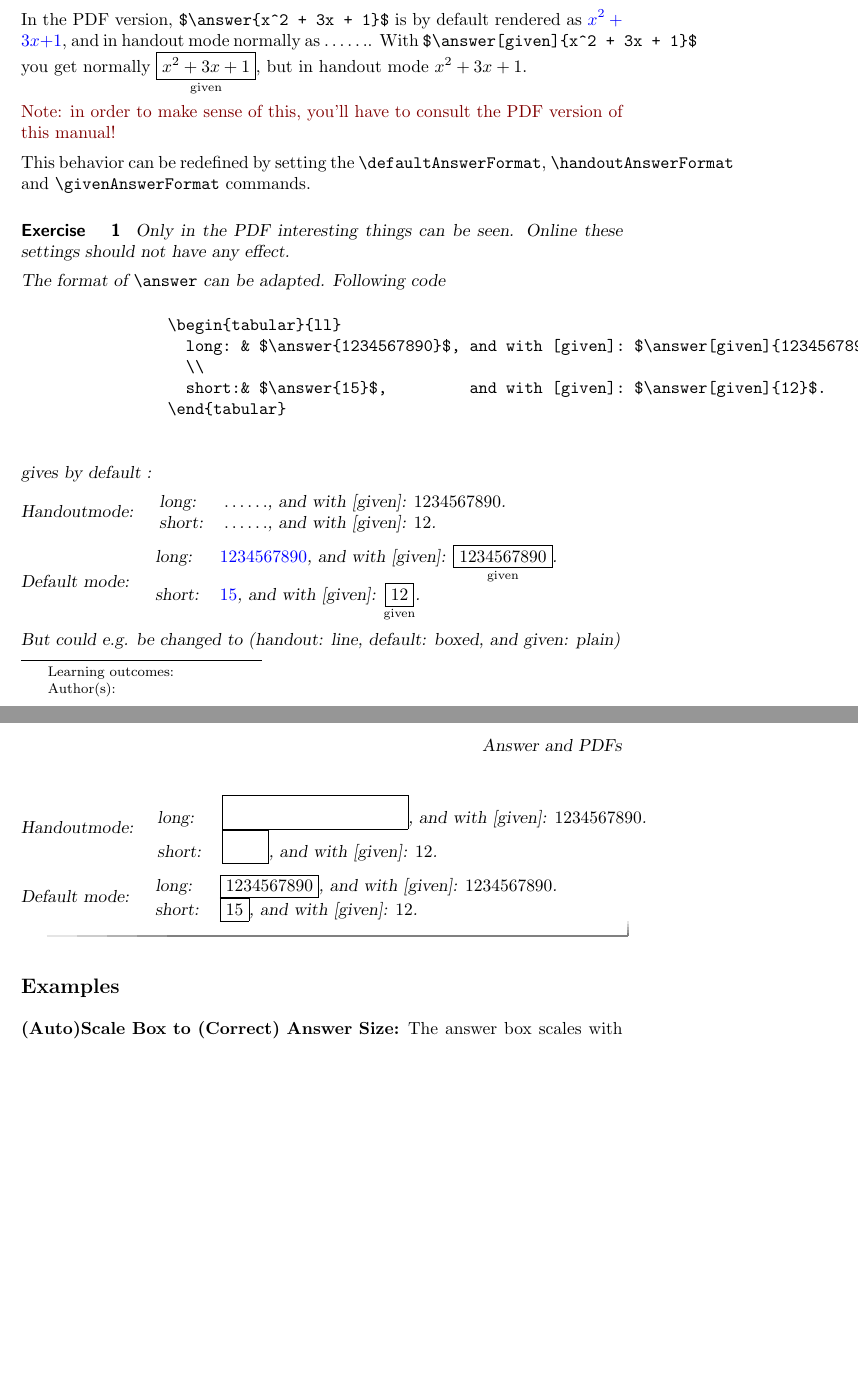
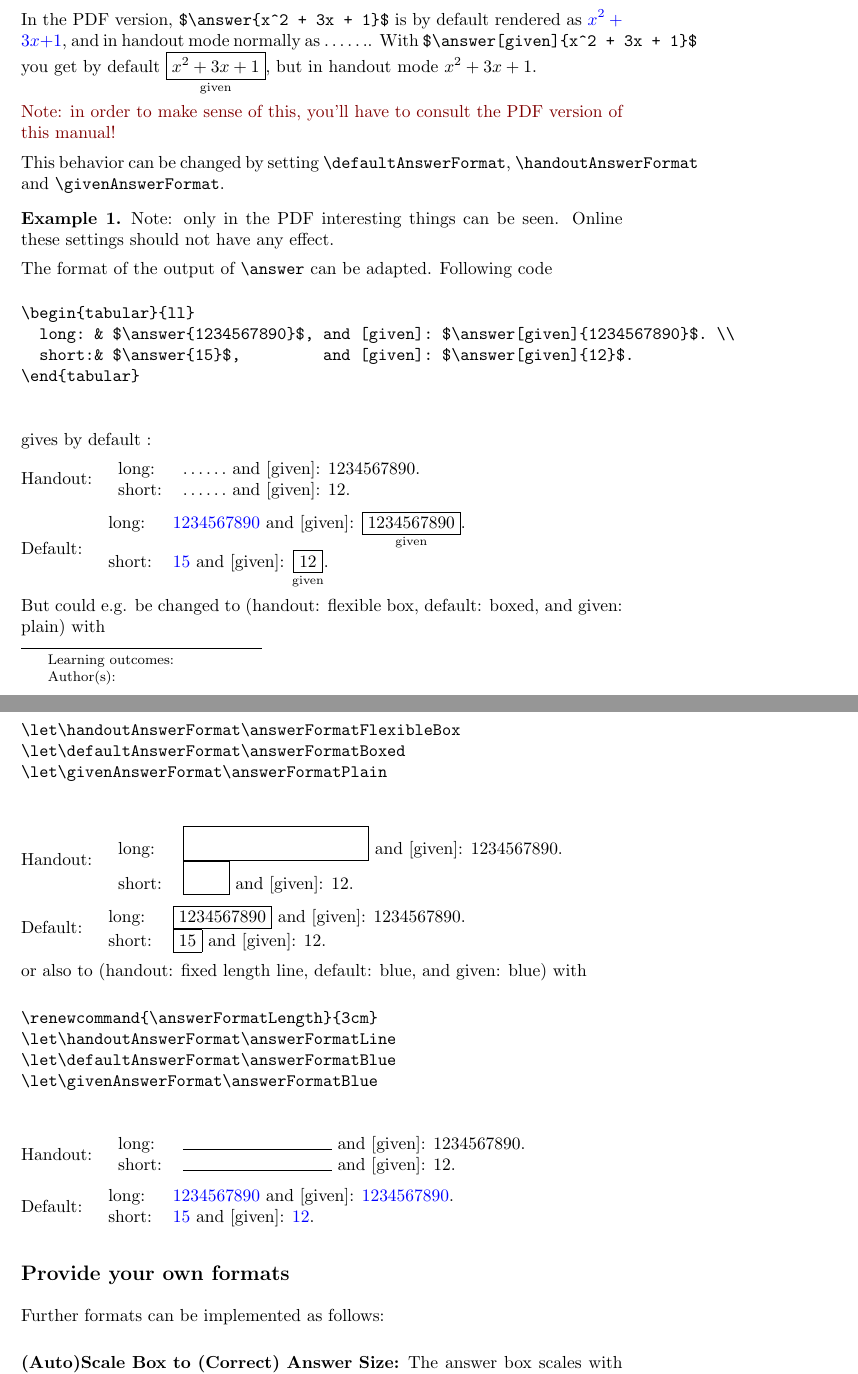
Before and after one commit to XimeraProject/ximeraExperimental, a LaTeX document (new/rendering/ansBoxPDF.tex): two parts of pages 1 and 2 of 2 before the commit and two parts of pages 1 and 2 of 3 after it, joined at a grey line, cut so that both start at the same text, the shorter picture padded with empty space. Compiled offline with pdfLaTeX; a LaTeX package or settings file that is missing is left out.

Commit message:
ansBoxPDF: review

```diff
--- a/new/rendering/ansBoxPDF.tex
+++ b/new/rendering/ansBoxPDF.tex
@@ -18,51 +18,77 @@
 
         In the PDF version, \verb|$\answer{x^2 + 3x + 1}$| is by default rendered as {\handoutfalse $\answer{x^2 + 3x + 1}$}, and in handout mode normally as {\handouttrue $\answer{x^2 + 3x + 1}$}.
         With \verb|$\answer[given]{x^2 + 3x + 1}$|
-        you get normally {\handoutfalse $\answer[given]{x^2 + 3x + 1}$},
+        you get by default {\handoutfalse $\answer[given]{x^2 + 3x + 1}$},
         but in handout mode {\handouttrue $\answer[given]{x^2 + 3x + 1}$}.
 
         \begin{onlineOnly}
             Note: in order to make sense of this, you'll have to consult the PDF version of this manual!
         \end{onlineOnly}
 
-        This behavior can be redefined by setting the \verb|\defaultAnswerFormat|, \verb|\handoutAnswerFormat| and \verb|\givenAnswerFormat| commands.
+        This behavior can be changed by setting \verb|\defaultAnswerFormat|, \verb|\handoutAnswerFormat| and \verb|\givenAnswerFormat|.
 
-        \begin{exercise} Only in the PDF interesting things can be seen. Online these settings should not have any effect.
+        \begin{example} Note: only in the PDF interesting things can be seen. Online these settings should not have any effect.
+
             \newcommand{\mytmptable}{
                 \begin{tabular}{ll}
-                long: & $\answer{1234567890}$,  and with [given]: $\answer[given]{1234567890}$.
-                \\
-                short:& $\answer{15}$, and with [given]: $\answer[given]{12}$.
+                long: & $\answer{1234567890}$ and [given]: $\answer[given]{1234567890}$. \\
+                short:& $\answer{15}$  and [given]: $\answer[given]{12}$.
                 \end{tabular}
               }
 
-              The format of \verb|\answer| can be adapted. Following code
+              The format of the output of \verb|\answer| can be adapted. Following code
               %
               \begin{verbatim}
-                \begin{tabular}{ll}
-                  long: & $\answer{1234567890}$, and with [given]: $\answer[given]{1234567890}$.
-                  \\
-                  short:& $\answer{15}$,         and with [given]: $\answer[given]{12}$.
-                \end{tabular}
+\begin{tabular}{ll}
+  long: & $\answer{1234567890}$, and [given]: $\answer[given]{1234567890}$. \\
+  short:& $\answer{15}$,         and [given]: $\answer[given]{12}$.
+\end{tabular}
               \end{verbatim}
               gives by default :
 
-              \handouttrue Handoutmode: \mytmptable
+              \handouttrue Handout: \mytmptable
 
-              \handoutfalse Default mode: \mytmptable
+              \handoutfalse Default: \mytmptable
 
-              But could e.g. be changed to (handout: line, default: boxed, and given: plain)
+              But could e.g. be changed to (handout: flexible box, default: boxed, and given: plain)  with
 
               \let\handoutAnswerFormat\answerFormatFlexibleBox
               \let\defaultAnswerFormat\answerFormatBoxed
               \let\givenAnswerFormat\answerFormatPlain
 
-              \handouttrue Handoutmode: \mytmptable
+              \begin{verbatim}
+\let\handoutAnswerFormat\answerFormatFlexibleBox
+\let\defaultAnswerFormat\answerFormatBoxed
+\let\givenAnswerFormat\answerFormatPlain
+              \end{verbatim}
 
-              \handoutfalse Default mode: \mytmptable
-        \end{exercise}
+              \handouttrue Handout: \mytmptable
 
-    \subsection*{Examples}
+              \handoutfalse Default: \mytmptable
+
+              or also to (handout: fixed length line, default: blue, and given: blue)  with
+
+              \renewcommand{\answerFormatLength}{3cm}
+              \let\handoutAnswerFormat\answerFormatLine
+              \let\defaultAnswerFormat\answerFormatBlue
+              \let\givenAnswerFormat\answerFormatBlue
+
+              \begin{verbatim}
+\renewcommand{\answerFormatLength}{3cm}
+\let\handoutAnswerFormat\answerFormatLine
+\let\defaultAnswerFormat\answerFormatBlue
+\let\givenAnswerFormat\answerFormatBlue
+              \end{verbatim}
+
+              \handouttrue Handout: \mytmptable
+
+              \handoutfalse Default: \mytmptable
+        \end{example}
+
+    \subsection*{Provide your own formats}
+
+        Further formats can be implemented as follows:
+
         \begin{description}
             \item[(Auto)Scale Box to (Correct) Answer Size:] The answer box scales with the size of the (correct) answer. To do this, include the command
             \begin{verbatim}
```
